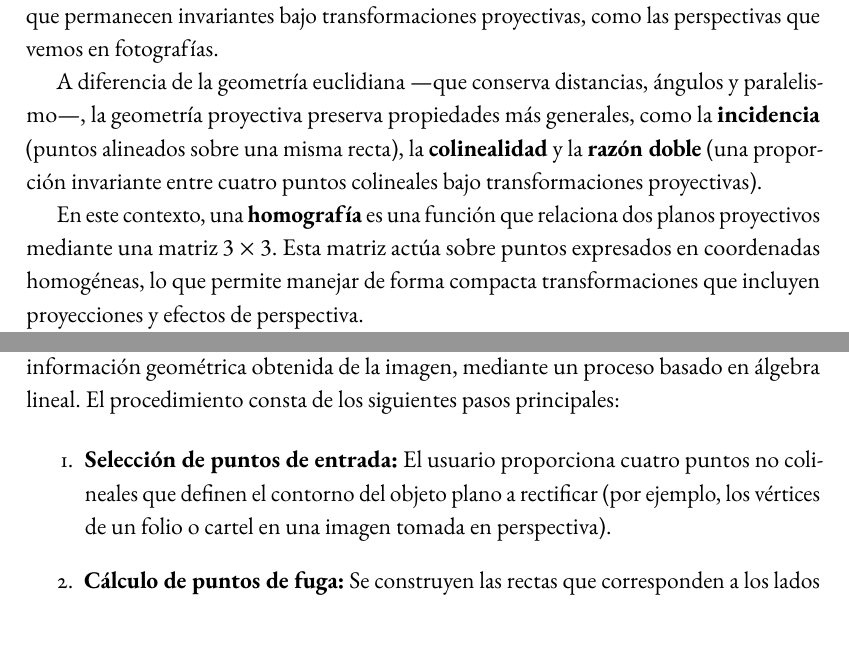
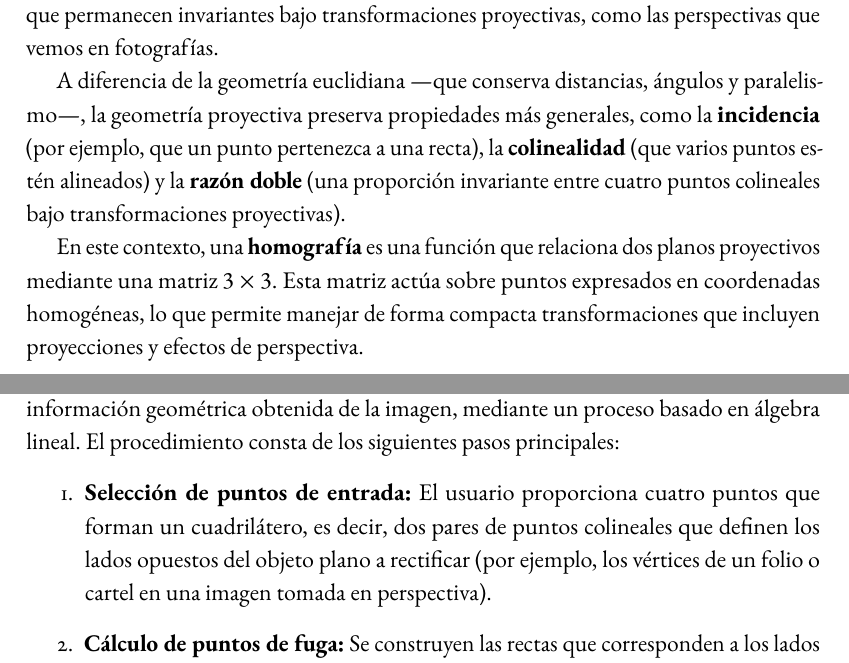
Before and after one commit to Zexwire/Image_Rectificator, a LaTeX thesis (Memoria/Modelización/main.tex, which reads Memoria/Modelización/chapters/fundamentos.tex): two parts of pages 11 and 12 of 36, joined at a grey line, cut so that both start at the same text. Compiled offline with pdfLaTeX.

Commit message:
README + cambios en la memoria

```diff
--- a/Memoria/Modelización/chapters/fundamentos.tex
+++ b/Memoria/Modelización/chapters/fundamentos.tex
@@ -56,7 +56,7 @@ En resumen, la rectificación proyectiva es una herramienta matemática y comput
 
 Como se mencionó anteriormente, la herramienta fundamental para la rectificación de imágenes es la \textbf{homografía}, una transformación proyectiva que proviene de la \textbf{geometría proyectiva}. Esta rama de las matemáticas estudia las propiedades de las figuras que permanecen invariantes bajo transformaciones proyectivas, como las perspectivas que vemos en fotografías.
 
-A diferencia de la geometría euclidiana —que conserva distancias, ángulos y paralelismo—, la geometría proyectiva preserva propiedades más generales, como la \textbf{incidencia} (puntos alineados sobre una misma recta), la \textbf{colinealidad} y la \textbf{razón doble} (una proporción invariante entre cuatro puntos colineales bajo transformaciones proyectivas).
+A diferencia de la geometría euclidiana —que conserva distancias, ángulos y paralelismo—, la geometría proyectiva preserva propiedades más generales, como la \textbf{incidencia} (por ejemplo, que un punto pertenezca a una recta), la \textbf{colinealidad} (que varios puntos estén alineados) y la \textbf{razón doble} (una proporción invariante entre cuatro puntos colineales bajo transformaciones proyectivas).
 
 En este contexto, una \textbf{homografía} es una función que relaciona dos planos proyectivos mediante una matriz \(3 \times 3\). Esta matriz actúa sobre puntos expresados en coordenadas homogéneas, lo que permite manejar de forma compacta transformaciones que incluyen proyecciones y efectos de perspectiva.
 
@@ -86,7 +86,7 @@ Esta transformación tiene la propiedad fundamental de preservar la \textbf{line
 En nuestro sistema, la matriz de homografía \(H\) se calcula directamente a partir de información geométrica obtenida de la imagen, mediante un proceso basado en álgebra lineal. El procedimiento consta de los siguientes pasos principales:
 
 \begin{enumerate}
-    \item \textbf{Selección de puntos de entrada:} El usuario proporciona cuatro puntos no colineales que definen el contorno del objeto plano a rectificar (por ejemplo, los vértices de un folio o cartel en una imagen tomada en perspectiva).
+    \item \textbf{Selección de puntos de entrada:} El usuario proporciona cuatro puntos que forman un cuadrilátero, es decir, dos pares de puntos colineales que definen los lados opuestos del objeto plano a rectificar (por ejemplo, los vértices de un folio o cartel en una imagen tomada en perspectiva).
 
     \item \textbf{Cálculo de puntos de fuga:} Se construyen las rectas que corresponden a los lados opuestos del cuadrilátero, y se obtienen sus intersecciones en coordenadas homogéneas. Estas intersecciones definen los \textit{puntos de fuga} \(\mathbf{v}_1\) y \(\mathbf{v}_2\), que caracterizan la dirección de las líneas paralelas en el espacio original:
     \[
```
Also changed, not shown: README.md, 1 other file.
